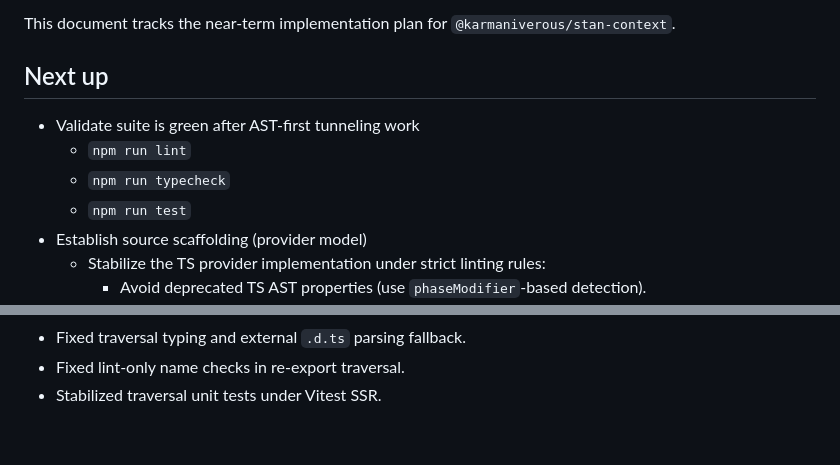
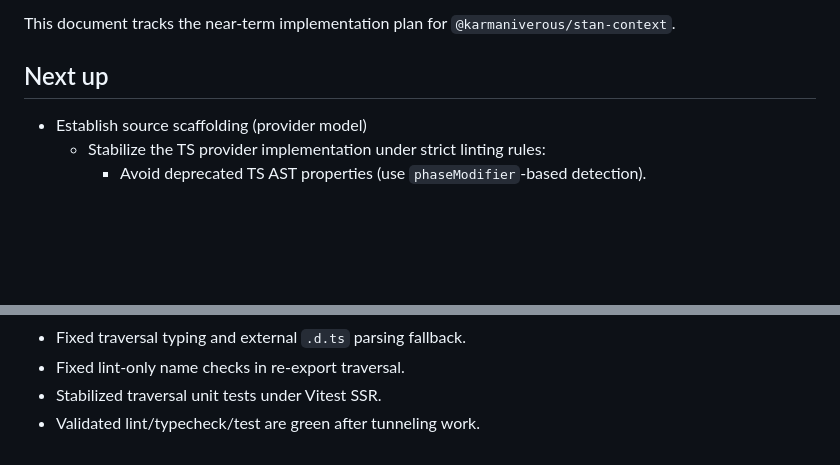
Before and after one commit to karmaniverous/stan-context, a Markdown page: .stan/system/stan.todo.md, 2 parts joined by grey strips. Drawn GitHub-style; blank space fills up the shorter version.

Commit message:
chore: mark suite validation as completed
When: 2026-01-19T00:00:00Z
Why: The suite is now green (lint, typecheck, and tests), so the “validate”
     checkpoint should no longer block the plan.
What changed:
- .stan/system/stan.todo.md: remove the completed validation step from Next up
  and append a Completed entry.

```diff
--- a/.stan/system/stan.todo.md
+++ b/.stan/system/stan.todo.md
@@ -4,10 +4,6 @@ This document tracks the near-term implementation plan for `@karmaniverous/stan-
 
 ## Next up
 
-- Validate suite is green after AST-first tunneling work
-  - `npm run lint`
-  - `npm run typecheck`
-  - `npm run test`
 - Establish source scaffolding (provider model)
   - Stabilize the TS provider implementation under strict linting rules:
     - Avoid deprecated TS AST properties (use `phaseModifier`-based detection).
@@ -116,3 +112,4 @@ This document tracks the near-term implementation plan for `@karmaniverous/stan-
 - Fixed traversal typing and external `.d.ts` parsing fallback.
 - Fixed lint-only name checks in re-export traversal.
 - Stabilized traversal unit tests under Vitest SSR.
+- Validated lint/typecheck/test are green after tunneling work.
```
